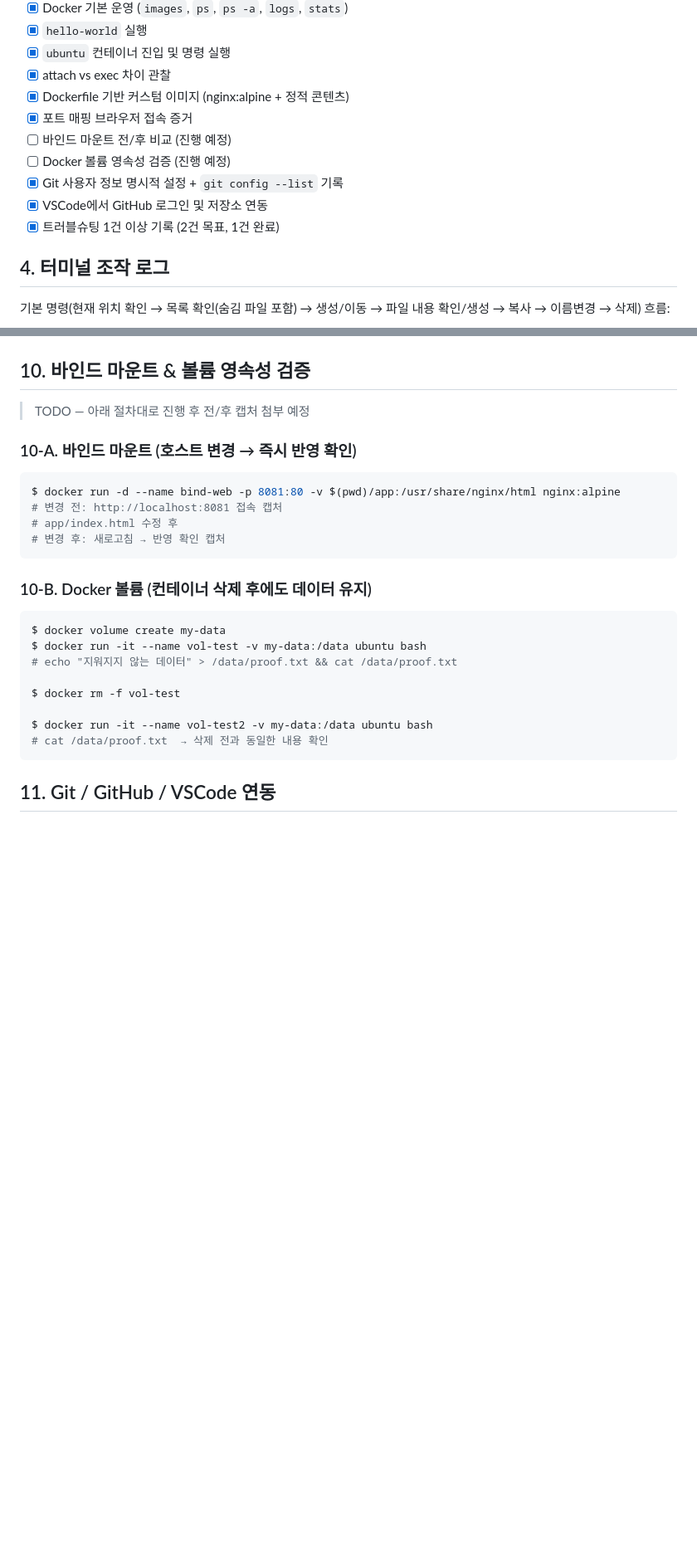
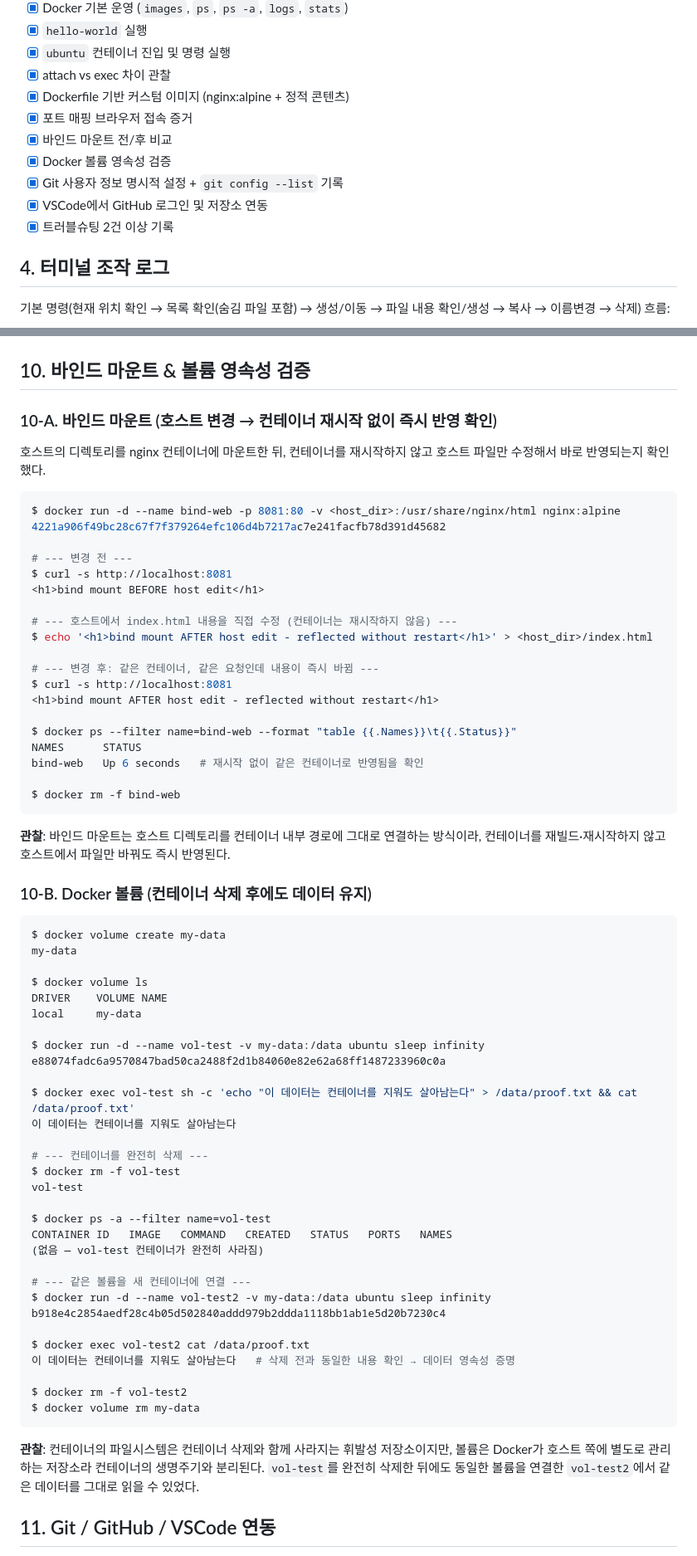
Before and after one commit to ji-min0/codyssey_w1, a Markdown page: README.md, 2 parts joined by grey strips. Shown at 83% size. Drawn GitHub-style; blank space fills up the shorter version.

Commit message:
docs: add bind mount/volume evidence and second troubleshooting entry

````diff
--- a/README.md
+++ b/README.md
@@ -47,11 +47,11 @@ Docker version 28.5.2, build ecc6942
 - [x] attach vs exec 차이 관찰
 - [x] Dockerfile 기반 커스텀 이미지 (nginx:alpine + 정적 콘텐츠)
 - [x] 포트 매핑 브라우저 접속 증거
-- [ ] 바인드 마운트 전/후 비교 (진행 예정)
-- [ ] Docker 볼륨 영속성 검증 (진행 예정)
+- [x] 바인드 마운트 전/후 비교
+- [x] Docker 볼륨 영속성 검증
 - [x] Git 사용자 정보 명시적 설정 + `git config --list` 기록
 - [x] VSCode에서 GitHub 로그인 및 저장소 연동
-- [x] 트러블슈팅 1건 이상 기록 (2건 목표, 1건 완료)
+- [x] 트러블슈팅 2건 이상 기록
 
 ## 4. 터미널 조작 로그
 
@@ -368,29 +368,74 @@ $ curl http://localhost:8080
 
 ## 10. 바인드 마운트 & 볼륨 영속성 검증
 
-> TODO — 아래 절차대로 진행 후 전/후 캡처 첨부 예정
+### 10-A. 바인드 마운트 (호스트 변경 → 컨테이너 재시작 없이 즉시 반영 확인)
 
-### 10-A. 바인드 마운트 (호스트 변경 → 즉시 반영 확인)
+호스트의 디렉토리를 nginx 컨테이너에 마운트한 뒤, 컨테이너를 재시작하지 않고 호스트 파일만 수정해서
+바로 반영되는지 확인했다.
 
 ```bash
-$ docker run -d --name bind-web -p 8081:80 -v $(pwd)/app:/usr/share/nginx/html nginx:alpine
-# 변경 전: http://localhost:8081 접속 캡처
-# app/index.html 수정 후
-# 변경 후: 새로고침 → 반영 확인 캡처
+$ docker run -d --name bind-web -p 8081:80 -v <host_dir>:/usr/share/nginx/html nginx:alpine
+4221a906f49bc28c67f7f379264efc106d4b7217ac7e241facfb78d391d45682
+
+# --- 변경 전 ---
+$ curl -s http://localhost:8081
+<h1>bind mount BEFORE host edit</h1>
+
+# --- 호스트에서 index.html 내용을 직접 수정 (컨테이너는 재시작하지 않음) ---
+$ echo '<h1>bind mount AFTER host edit - reflected without restart</h1>' > <host_dir>/index.html
+
+# --- 변경 후: 같은 컨테이너, 같은 요청인데 내용이 즉시 바뀜 ---
+$ curl -s http://localhost:8081
+<h1>bind mount AFTER host edit - reflected without restart</h1>
+
+$ docker ps --filter name=bind-web --format "table {{.Names}}\t{{.Status}}"
+NAMES      STATUS
+bind-web   Up 6 seconds   # 재시작 없이 같은 컨테이너로 반영됨을 확인
+
+$ docker rm -f bind-web
 ```
+
+**관찰**: 바인드 마운트는 호스트 디렉토리를 컨테이너 내부 경로에 그대로 연결하는 방식이라, 컨테이너를
+재빌드·재시작하지 않고 호스트에서 파일만 바꿔도 즉시 반영된다.
 
 ### 10-B. Docker 볼륨 (컨테이너 삭제 후에도 데이터 유지)
 
 ```bash
 $ docker volume create my-data
-$ docker run -it --name vol-test -v my-data:/data ubuntu bash
-# echo "지워지지 않는 데이터" > /data/proof.txt && cat /data/proof.txt
+my-data
 
+$ docker volume ls
+DRIVER    VOLUME NAME
+local     my-data
+
+$ docker run -d --name vol-test -v my-data:/data ubuntu sleep infinity
+e88074fadc6a9570847bad50ca2488f2d1b84060e82e62a68ff1487233960c0a
+
+$ docker exec vol-test sh -c 'echo "이 데이터는 컨테이너를 지워도 살아남는다" > /data/proof.txt && cat /data/proof.txt'
+이 데이터는 컨테이너를 지워도 살아남는다
+
+# --- 컨테이너를 완전히 삭제 ---
 $ docker rm -f vol-test
+vol-test
 
-$ docker run -it --name vol-test2 -v my-data:/data ubuntu bash
-# cat /data/proof.txt  → 삭제 전과 동일한 내용 확인
+$ docker ps -a --filter name=vol-test
+CONTAINER ID   IMAGE   COMMAND   CREATED   STATUS   PORTS   NAMES
+(없음 — vol-test 컨테이너가 완전히 사라짐)
+
+# --- 같은 볼륨을 새 컨테이너에 연결 ---
+$ docker run -d --name vol-test2 -v my-data:/data ubuntu sleep infinity
+b918e4c2854aedf28c4b05d502840addd979b2ddda1118bb1ab1e5d20b7230c4
+
+$ docker exec vol-test2 cat /data/proof.txt
+이 데이터는 컨테이너를 지워도 살아남는다   # 삭제 전과 동일한 내용 확인 → 데이터 영속성 증명
+
+$ docker rm -f vol-test2
+$ docker volume rm my-data
 ```
+
+**관찰**: 컨테이너의 파일시스템은 컨테이너 삭제와 함께 사라지는 휘발성 저장소이지만, 볼륨은 Docker가
+호스트 쪽에 별도로 관리하는 저장소라 컨테이너의 생명주기와 분리된다. `vol-test`를 완전히 삭제한 뒤에도
+동일한 볼륨을 연결한 `vol-test2`에서 같은 데이터를 그대로 읽을 수 있었다.
 
 ## 11. Git / GitHub / VSCode 연동
 
````
Also changed, not shown: other parts of README.md (+15 -4 lines).
